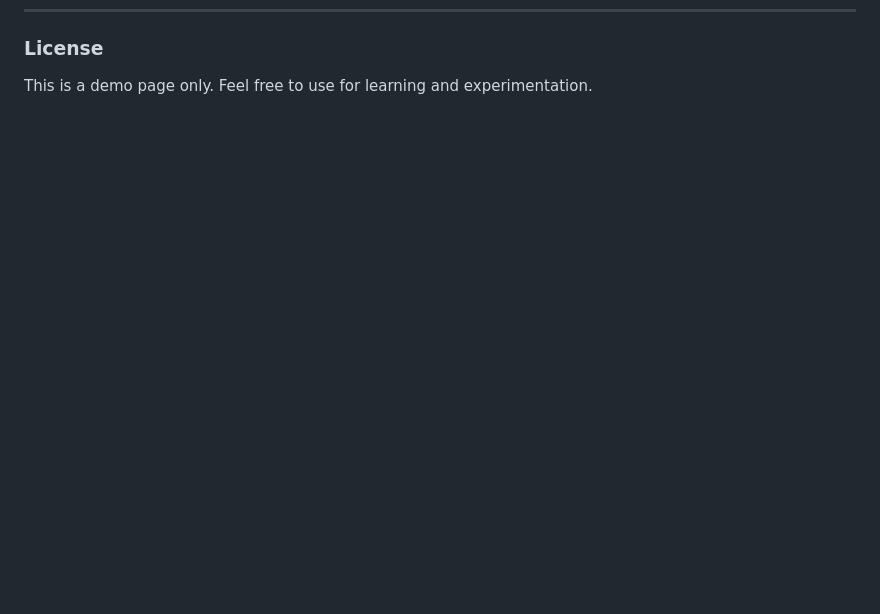
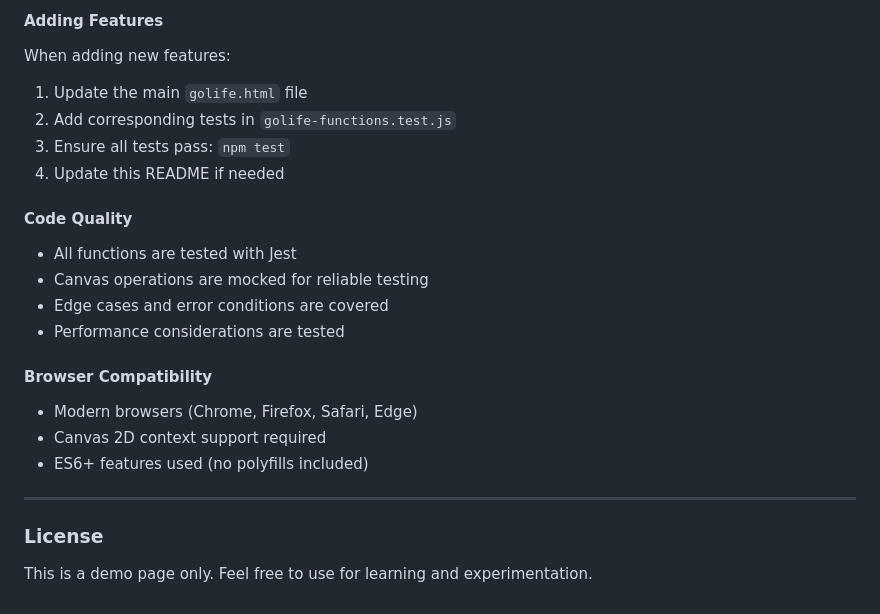
Before and after one commit to datobig/gameoflife, a Markdown page: README.md, the part around the change printed below. Rendered like a GitHub page; blank space fills up the shorter version.

Commit message:
Add comprehensive testing documentation: setup, coverage, structure, mocking, and development guidelines

```diff
--- a/README.md
+++ b/README.md
@@ -95,2 +168,22 @@ A modern, self-contained implementation of Conway's Game of Life in a single HTM
+#### Adding Features
+When adding new features:
+1. Update the main `golife.html` file
+2. Add corresponding tests in `golife-functions.test.js`
+3. Ensure all tests pass: `npm test`
+4. Update this README if needed
+
+#### Code Quality
+- All functions are tested with Jest
+- Canvas operations are mocked for reliable testing
+- Edge cases and error conditions are covered
+- Performance considerations are tested
+
+#### Browser Compatibility
+- Modern browsers (Chrome, Firefox, Safari, Edge)
+- Canvas 2D context support required
+- ES6+ features used (no polyfills included)
+
+---
+
 ### License
 This is a demo page only. Feel free to use for learning and experimentation.
```
Also changed, not shown: other parts of README.md (+73 -0 lines).
